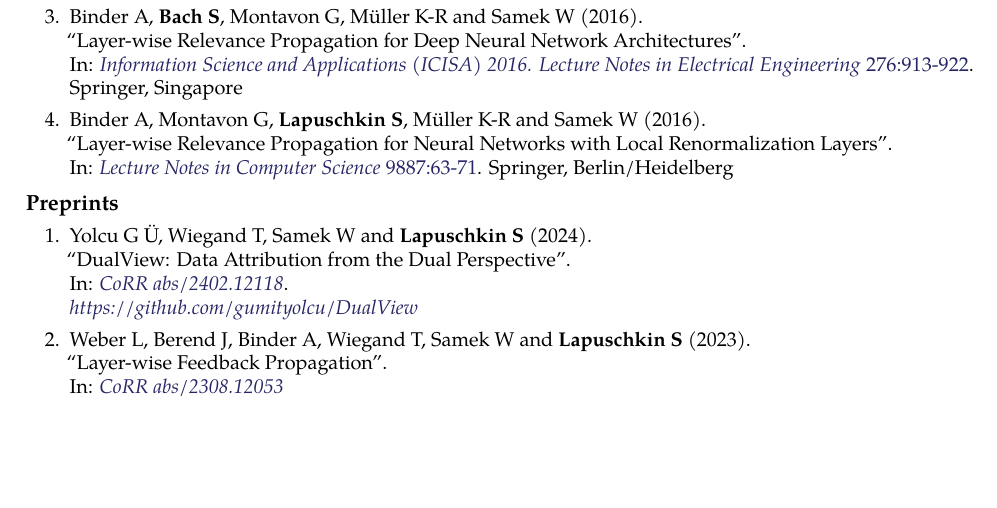
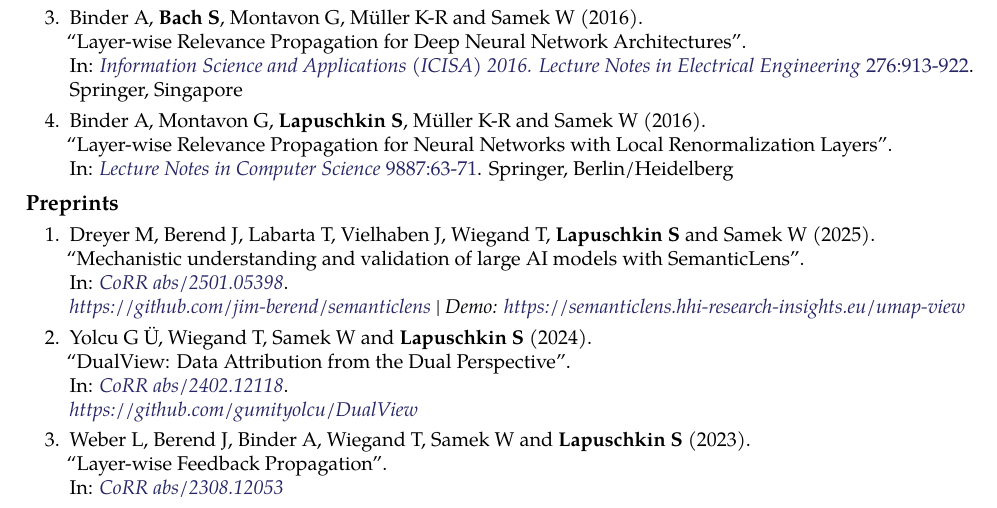
Before and after one commit to sebastian-lapuschkin-sideprojects/latex-cv, a LaTeX CV (cv.tex, which reads sections/publications-preprint.tex): part of page 10 of 11, cut so that both start at the same text, the shorter picture padded with empty space. Compiled offline with pdfLaTeX.

Commit message:
adding SemanticLens

```diff
--- a/sections/publications-preprint.tex
+++ b/sections/publications-preprint.tex
@@ -2,6 +2,15 @@
 {\bf Preprints}{}
 {
     \begin{enumerate}
+
+        \item \preprintrefwnote{Dreyer M, Berend J, Labarta T, Vielhaben J, Wiegand T, \textbf{Lapuschkin S} and Samek W}
+                        {2025}
+                        {Mechanistic understanding and validation of large AI models with SemanticLens}
+                        {CoRR abs/2501.05398}
+                        {https://arxiv.org/abs/2501.05398}
+                        {
+                            \\\href{https://github.com/jim-berend/semanticlens}{https://github.com/jim-berend/semanticlens} | Demo: \href{https://semanticlens.hhi-research-insights.eu/umap-view}{https://semanticlens.hhi-research-insights.eu/umap-view}
+                        }
 
         \item \preprintrefwnote{Yolcu G Ü, Wiegand T, Samek W and \textbf{Lapuschkin S}}
                         {2024}
```
